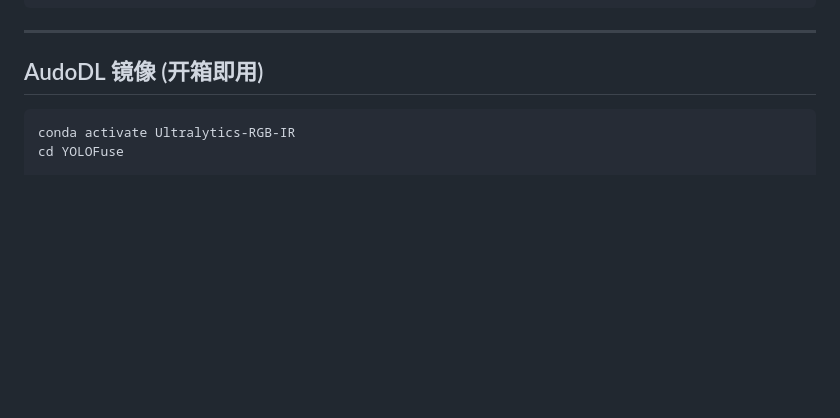
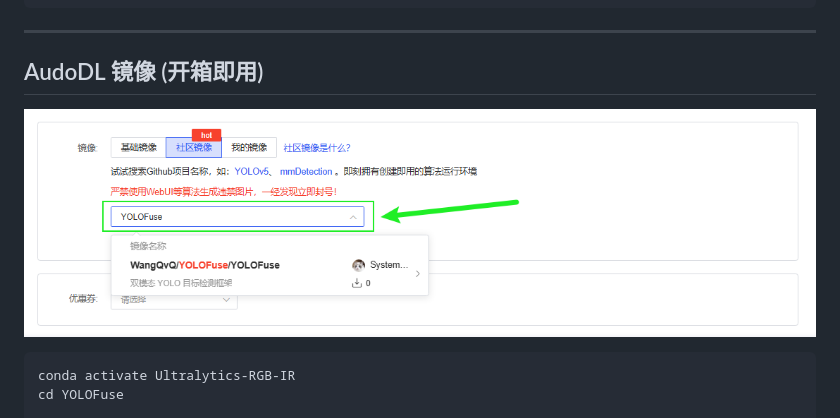
Before and after one commit to WangQvQ/YOLOFuse, a Markdown page: README.md, the part around the change. Rendered like a GitHub page; pictures changed too: examples/Images/autodl.png (added); blank space fills up the shorter version.

Commit message:
add image

````diff
--- a/README.md
+++ b/README.md
@@ -86,6 +86,8 @@ datasets
 
 ## AudoDL 镜像 (开箱即用)
 
+![alt text](examples/Images/autodl.png)
+
 ```bash
 conda activate Ultralytics-RGB-IR
 cd YOLOFuse
````
